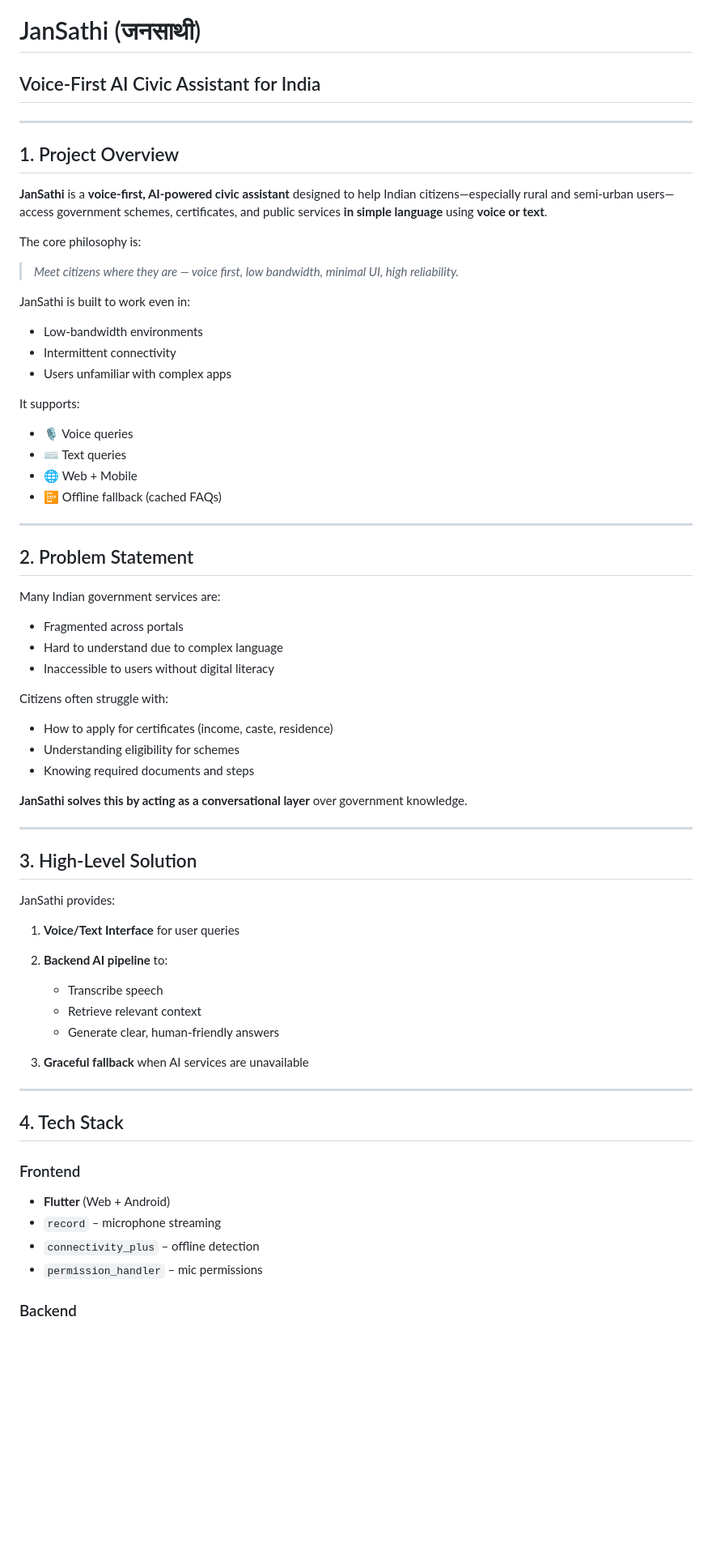
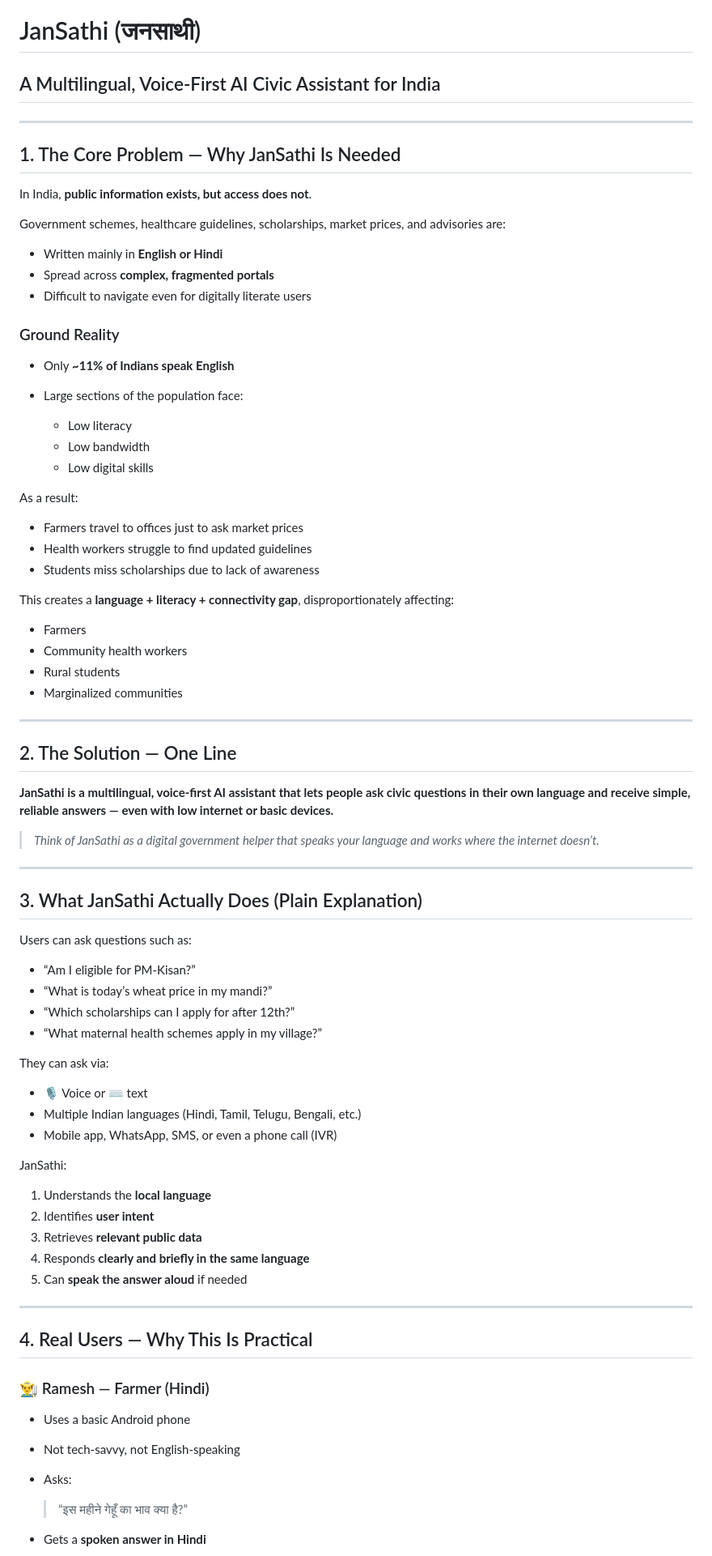
Before and after one commit to shalcoder/JanSathi, a Markdown page: README.md, the part around one of its changes. Shown at 81% size. Drawn GitHub-style; blank space fills up the shorter version.

Commit message:
Revise README for clarity and multilingual focus
Updated project description and structure for clarity and emphasis on multilingual capabilities.

```diff
--- a/README.md
+++ b/README.md
@@ -1,72 +1,84 @@
 # JanSathi (जनसाथी)
 
-## Voice-First AI Civic Assistant for India
+## A Multilingual, Voice-First AI Civic Assistant for India
 
 ---
 
-## 1. Project Overview
+## 1. The Core Problem — Why JanSathi Is Needed
 
-**JanSathi** is a **voice-first, AI-powered civic assistant** designed to help Indian citizens—especially rural and semi-urban users—access government schemes, certificates, and public services **in simple language** using **voice or text**.
+In India, **public information exists, but access does not**.
 
-The core philosophy is:
+Government schemes, healthcare guidelines, scholarships, market prices, and advisories are:
 
-> *Meet citizens where they are — voice first, low bandwidth, minimal UI, high reliability.*
+* Written mainly in **English or Hindi**
+* Spread across **complex, fragmented portals**
+* Difficult to navigate even for digitally literate users
 
-JanSathi is built to work even in:
+### Ground Reality
 
-* Low-bandwidth environments
-* Intermittent connectivity
-* Users unfamiliar with complex apps
+* Only **~11% of Indians speak English**
+* Large sections of the population face:
 
-It supports:
+  * Low literacy
+  * Low bandwidth
+  * Low digital skills
 
-* 🎙️ Voice queries
-* ⌨️ Text queries
-* 🌐 Web + Mobile
-* 📴 Offline fallback (cached FAQs)
+As a result:
+
+* Farmers travel to offices just to ask market prices
+* Health workers struggle to find updated guidelines
+* Students miss scholarships due to lack of awareness
+
+This creates a **language + literacy + connectivity gap**, disproportionately affecting:
+
+* Farmers
+* Community health workers
+* Rural students
+* Marginalized communities
 
 ---
 
-## 2. Problem Statement
+## 2. The Solution — One Line
 
-Many Indian government services are:
+**JanSathi is a multilingual, voice-first AI assistant that lets people ask civic questions in their own language and receive simple, reliable answers — even with low internet or basic devices.**
 
-* Fragmented across portals
-* Hard to understand due to complex language
-* Inaccessible to users without digital literacy
-
-Citizens often struggle with:
-
-* How to apply for certificates (income, caste, residence)
-* Understanding eligibility for schemes
-* Knowing required documents and steps
-
-**JanSathi solves this by acting as a conversational layer** over government knowledge.
+> *Think of JanSathi as a digital government helper that speaks your language and works where the internet doesn’t.*
 
 ---
 
-## 3. High-Level Solution
+## 3. What JanSathi Actually Does (Plain Explanation)
 
-JanSathi provides:
+Users can ask questions such as:
 
-1. **Voice/Text Interface** for user queries
-2. **Backend AI pipeline** to:
+* “Am I eligible for PM-Kisan?”
+* “What is today’s wheat price in my mandi?”
+* “Which scholarships can I apply for after 12th?”
+* “What maternal health schemes apply in my village?”
 
-   * Transcribe speech
-   * Retrieve relevant context
-   * Generate clear, human-friendly answers
-3. **Graceful fallback** when AI services are unavailable
+They can ask via:
+
+* 🎙️ Voice or ⌨️ text
+* Multiple Indian languages (Hindi, Tamil, Telugu, Bengali, etc.)
+* Mobile app, WhatsApp, SMS, or even a phone call (IVR)
+
+JanSathi:
+
+1. Understands the **local language**
+2. Identifies **user intent**
+3. Retrieves **relevant public data**
+4. Responds **clearly and briefly in the same language**
+5. Can **speak the answer aloud** if needed
 
 ---
 
-## 4. Tech Stack
+## 4. Real Users — Why This Is Practical
 
-### Frontend
+### 👨‍🌾 Ramesh — Farmer (Hindi)
 
-* **Flutter** (Web + Android)
-* `record` – microphone streaming
-* `connectivity_plus` – offline detection
-* `permission_handler` – mic permissions
+* Uses a basic Android phone
+* Not tech-savvy, not English-speaking
+* Asks:
 
-### Backend
+  > “इस महीने गेहूँ का भाव क्या है?”
+* Gets a **spoken answer in Hindi**
 
```
Also changed, not shown: other parts of README.md (+207 -242 lines).
